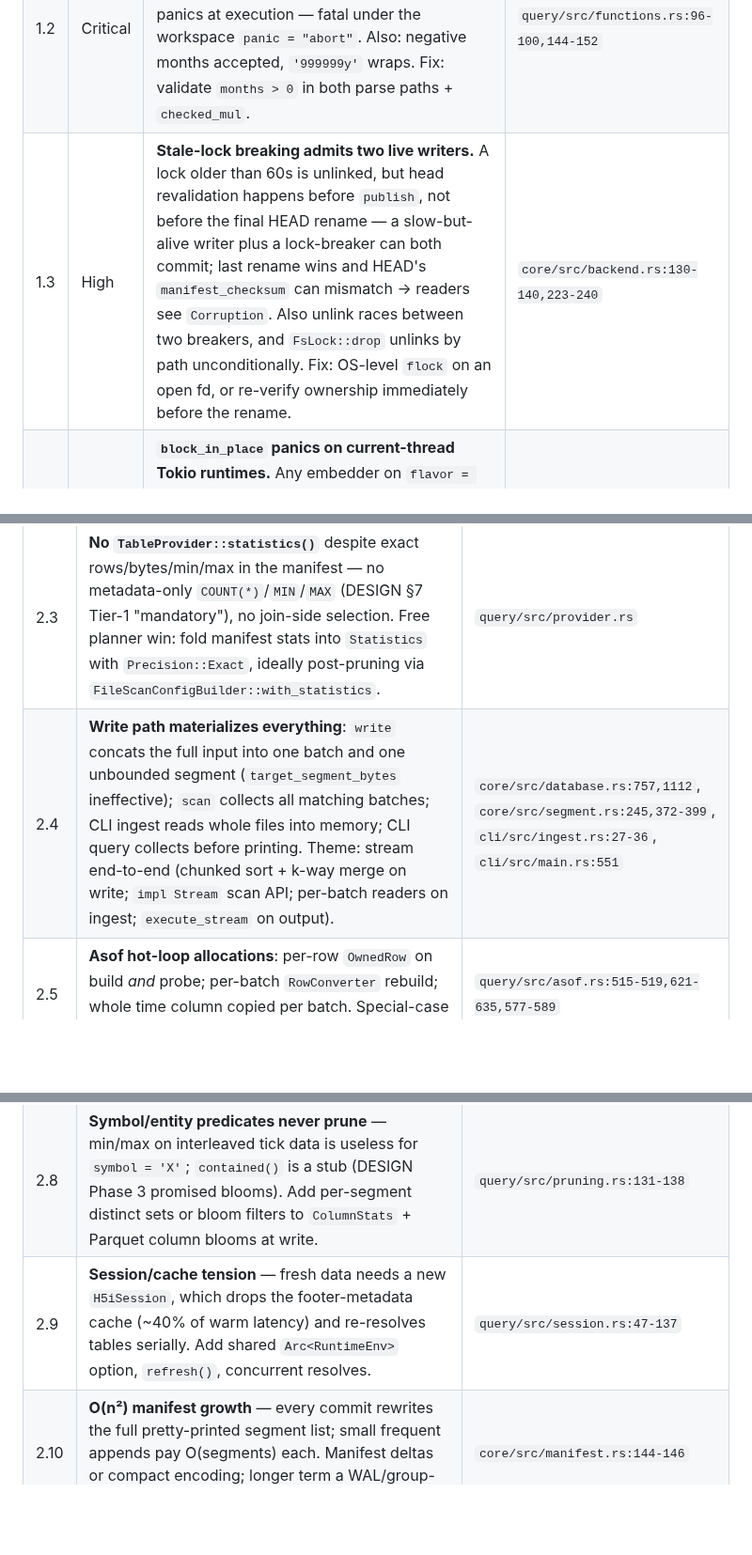
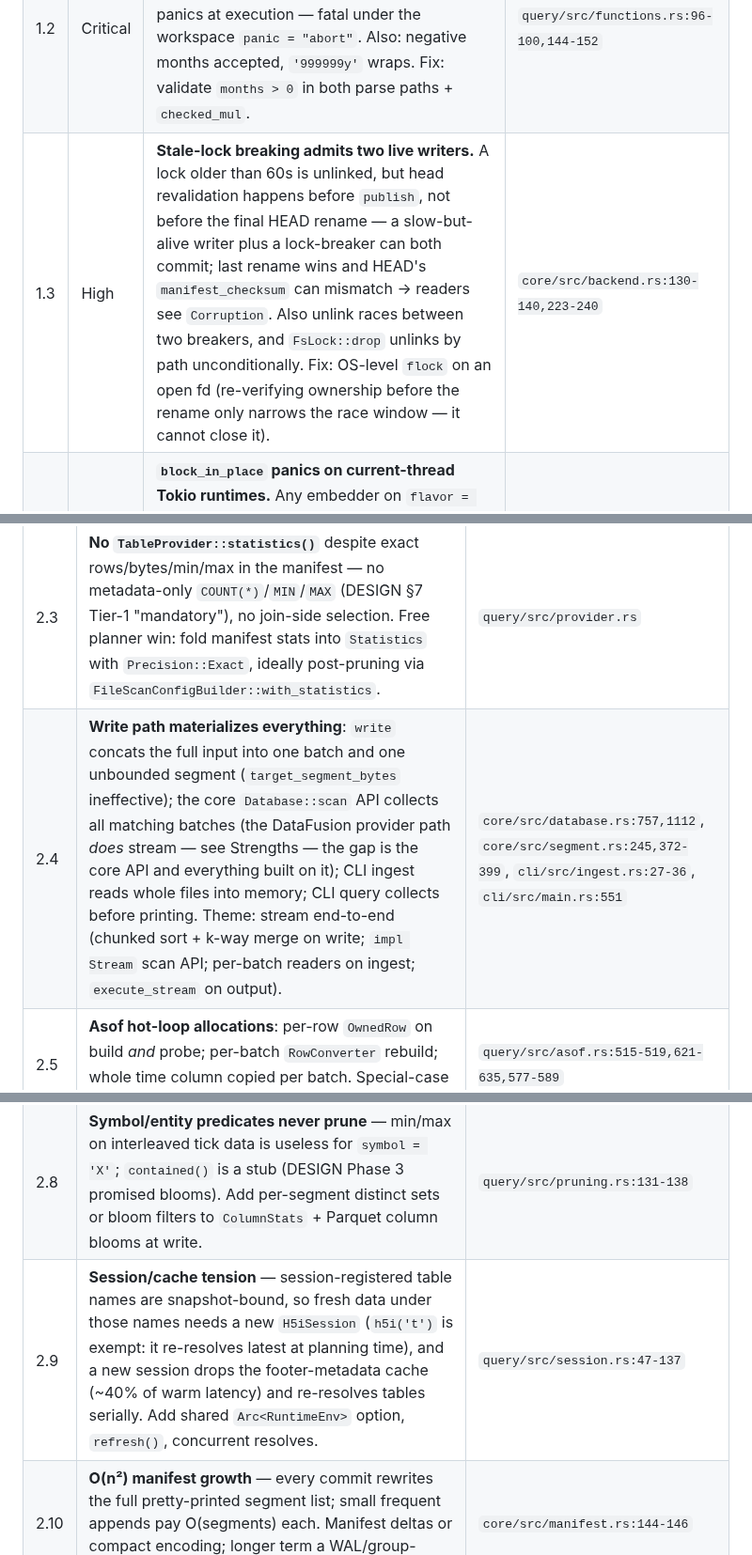
Before and after one commit to h5i-dev/h5i-db, a Markdown page: ROADMAP.md, 3 parts joined by grey strips. Shown at 94% size. GitHub-like rendering; blank space fills up the shorter version.

```diff
--- a/ROADMAP.md
+++ b/ROADMAP.md
@@ -18,7 +18,7 @@ buckets below, ordered by priority.
 |---|-----|------|-------|
 | 1.1 | Critical | **Segments are never fsynced before the HEAD swap.** `SegmentWriter::flush` uses a plain put; the only `sync_objects` in the commit path covers the manifest. After power loss, a *committed* version can reference torn/empty Parquet files — violating the invariant stated at `backend.rs:16`. Fix: sync segment paths together with the manifest before the head swap. | `core/src/segment.rs:438`, `core/src/database.rs:631` |
 | 1.2 | Critical | **`time_bucket` division-by-zero panic on user SQL.** Month widths are never validated: `time_bucket('0mo', ts)` or `INTERVAL '0' MONTH` panics at execution — fatal under the workspace `panic = "abort"`. Also: negative months accepted, `'999999y'` wraps. Fix: validate `months > 0` in both parse paths + `checked_mul`. | `query/src/functions.rs:96-100,144-152` |
-| 1.3 | High | **Stale-lock breaking admits two live writers.** A lock older than 60s is unlinked, but head revalidation happens before `publish`, not before the final HEAD rename — a slow-but-alive writer plus a lock-breaker can both commit; last rename wins and HEAD's `manifest_checksum` can mismatch → readers see `Corruption`. Also unlink races between two breakers, and `FsLock::drop` unlinks by path unconditionally. Fix: OS-level `flock` on an open fd, or re-verify ownership immediately before the rename. | `core/src/backend.rs:130-140,223-240` |
+| 1.3 | High | **Stale-lock breaking admits two live writers.** A lock older than 60s is unlinked, but head revalidation happens before `publish`, not before the final HEAD rename — a slow-but-alive writer plus a lock-breaker can both commit; last rename wins and HEAD's `manifest_checksum` can mismatch → readers see `Corruption`. Also unlink races between two breakers, and `FsLock::drop` unlinks by path unconditionally. Fix: OS-level `flock` on an open fd (re-verifying ownership before the rename only narrows the race window — it cannot close it). | `core/src/backend.rs:130-140,223-240` |
 | 1.4 | High | **`block_in_place` panics on current-thread Tokio runtimes.** Any embedder on `flavor = "current_thread"` panics on the first `SELECT * FROM h5i('t')`. Fix: check `runtime_flavor()`, fall back to a scoped thread with a mini runtime. | `query/src/udtf.rs:27-36` |
 | 1.5 | High | **Python wheels can abort the host interpreter.** Release builds inherit `panic = "abort"`, so pyo3 cannot convert panics to exceptions; combined with ~10 `serde_json::to_string(...).unwrap()` calls, any panic kills the user's process/kernel. Fix: unwind profile for the wheel + replace unwraps with `PyErr`. | workspace `Cargo.toml`, `python/src/lib.rs:153` et al. |
 | 1.6 | High | **Review UI open to DNS rebinding / CSRF.** Loopback bind but no auth token, no Host-header validation, no CSRF header — a malicious web page can run arbitrary SQL and, with `--allow-mutations`, apply/discard plans. Fix: startup token + Host check + custom header on POSTs. | `ui/src/lib.rs:40-91,363-380` |
@@ -30,12 +30,12 @@ buckets below, ordered by priority.
 | 2.1 | **`asof_join` UDTF bypasses all pruning/projection/limit pushdown** — full scans of both tables, full-width right side buffered; the flagship query shape pays worst-case cost. Forward `Inexact` left-side filters, widened right-side time bounds, and projections to the child scans. Single biggest user-visible perf win. | `query/src/asof.rs:817-837` |
 | 2.2 | **ASOF right side buffered outside the memory pool** — invisible to `FairSpillPool`/`memory_limit`; the one operator that can OOM despite limits. Register a `MemoryConsumer` reservation; streaming merge/spill later. | `query/src/asof.rs:431-444` |
 | 2.3 | **No `TableProvider::statistics()`** despite exact rows/bytes/min/max in the manifest — no metadata-only `COUNT(*)`/`MIN`/`MAX` (DESIGN §7 Tier-1 "mandatory"), no join-side selection. Free planner win: fold manifest stats into `Statistics` with `Precision::Exact`, ideally post-pruning via `FileScanConfigBuilder::with_statistics`. | `query/src/provider.rs` |
-| 2.4 | **Write path materializes everything**: `write` concats the full input into one batch and one unbounded segment (`target_segment_bytes` ineffective); `scan` collects all matching batches; CLI ingest reads whole files into memory; CLI query collects before printing. Theme: stream end-to-end (chunked sort + k-way merge on write; `impl Stream` scan API; per-batch readers on ingest; `execute_stream` on output). | `core/src/database.rs:757,1112`, `core/src/segment.rs:245,372-399`, `cli/src/ingest.rs:27-36`, `cli/src/main.rs:551` |
+| 2.4 | **Write path materializes everything**: `write` concats the full input into one batch and one unbounded segment (`target_segment_bytes` ineffective); the core `Database::scan` API collects all matching batches (the DataFusion provider path *does* stream — see Strengths — the gap is the core API and everything built on it); CLI ingest reads whole files into memory; CLI query collects before printing. Theme: stream end-to-end (chunked sort + k-way merge on write; `impl Stream` scan API; per-batch readers on ingest; `execute_stream` on output). | `core/src/database.rs:757,1112`, `core/src/segment.rs:245,372-399`, `cli/src/ingest.rs:27-36`, `cli/src/main.rs:551` |
 | 2.5 | **Asof hot-loop allocations**: per-row `OwnedRow` on build *and* probe; per-batch `RowConverter` rebuild; whole time column copied per batch. Special-case empty `by`; raw-entry map keyed on `Row::data()`. | `query/src/asof.rs:515-519,621-635,577-589` |
 | 2.6 | **`AsOfJoinExec` hides its output ordering and parallelism** — declares no ordering (forcing re-sorts after joins) and is hard single-partition. Declare `left_on ASC` in `EquivalenceProperties`; build `SortPreservingMergeExec` directly; roadmap: hash-repartition by `by` keys. | `query/src/asof.rs:296-313,344-351` |
 | 2.7 | **`vwap`/`wavg` lack `retract_batch`** — rolling-window frames re-accumulate from scratch, O(n·w). The (Σvw, Σw) state is trivially retractable. | `query/src/finance.rs:125-171` |
 | 2.8 | **Symbol/entity predicates never prune** — min/max on interleaved tick data is useless for `symbol = 'X'`; `contained()` is a stub (DESIGN Phase 3 promised blooms). Add per-segment distinct sets or bloom filters to `ColumnStats` + Parquet column blooms at write. | `query/src/pruning.rs:131-138` |
-| 2.9 | **Session/cache tension** — fresh data needs a new `H5iSession`, which drops the footer-metadata cache (~40% of warm latency) and re-resolves tables serially. Add shared `Arc<RuntimeEnv>` option, `refresh()`, concurrent resolves. | `query/src/session.rs:47-137` |
+| 2.9 | **Session/cache tension** — session-registered table names are snapshot-bound, so fresh data under those names needs a new `H5iSession` (`h5i('t')` is exempt: it re-resolves latest at planning time), and a new session drops the footer-metadata cache (~40% of warm latency) and re-resolves tables serially. Add shared `Arc<RuntimeEnv>` option, `refresh()`, concurrent resolves. | `query/src/session.rs:47-137` |
 | 2.10 | **O(n²) manifest growth** — every commit rewrites the full pretty-printed segment list; small frequent appends pay O(segments) each. Manifest deltas or compact encoding; longer term a WAL/group-commit layer. | `core/src/manifest.rs:144-146` |
 | 2.11 | **`batch_is_sorted` does a full lexsort** (O(n log n)) per batch on the append hot path; `time_values_i64` copies the time column up to 3× per batch. Pairwise O(n) check instead. | `core/src/segment.rs:196-236` |
 
```
Also changed, not shown: other parts of ROADMAP.md (+15 -10 lines).
